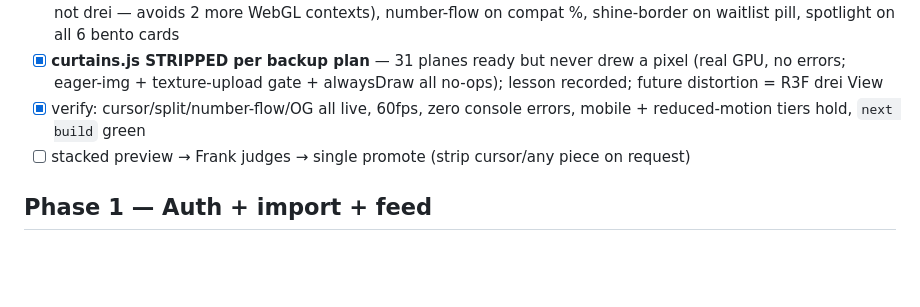
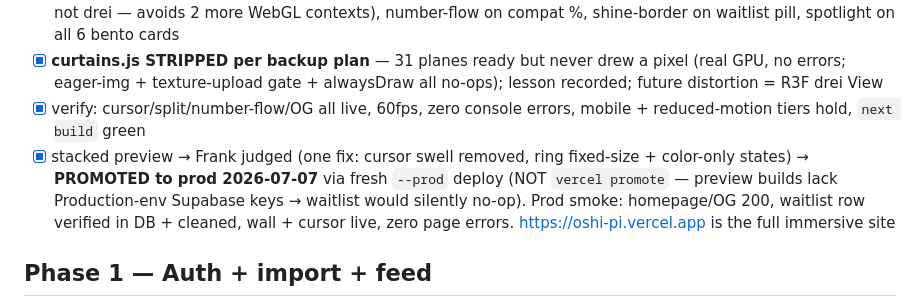
Before and after one commit to fronkt/oshi, a Markdown page: tasks/todo.md, the part around the change. Rendered like a GitHub page; blank space fills up the shorter version.

Commit message:
Record production promote of the immersive site (fresh --prod deploy, waitlist verified live)

```diff
--- a/tasks/todo.md
+++ b/tasks/todo.md
@@ -63,7 +63,7 @@ Locked: SplitText masked reveals (hero h1 + all section h2s, once, reduced-motio
 - [x] cursor (mouse-follower ring + own glued dot; grab over wall; native over inputs), penlight sparkles (canvas2D not drei — avoids 2 more WebGL contexts), number-flow on compat %, shine-border on waitlist pill, spotlight on all 6 bento cards
 - [x] **curtains.js STRIPPED per backup plan** — 31 planes ready but never drew a pixel (real GPU, no errors; eager-img + texture-upload gate + alwaysDraw all no-ops); lesson recorded; future distortion = R3F drei View
 - [x] verify: cursor/split/number-flow/OG all live, 60fps, zero console errors, mobile + reduced-motion tiers hold, `next build` green
-- [ ] stacked preview → Frank judges → single promote (strip cursor/any piece on request)
+- [x] stacked preview → Frank judged (one fix: cursor swell removed, ring fixed-size + color-only states) → **PROMOTED to prod 2026-07-07** via fresh `--prod` deploy (NOT `vercel promote` — preview builds lack Production-env Supabase keys → waitlist would silently no-op). Prod smoke: homepage/OG 200, waitlist row verified in DB + cleaned, wall + cursor live, zero page errors. https://oshi-pi.vercel.app is the full immersive site
 
 ## Phase 1 — Auth + import + feed
 - [ ] AniList OAuth flow + token storage (encrypted, server-side)
```
